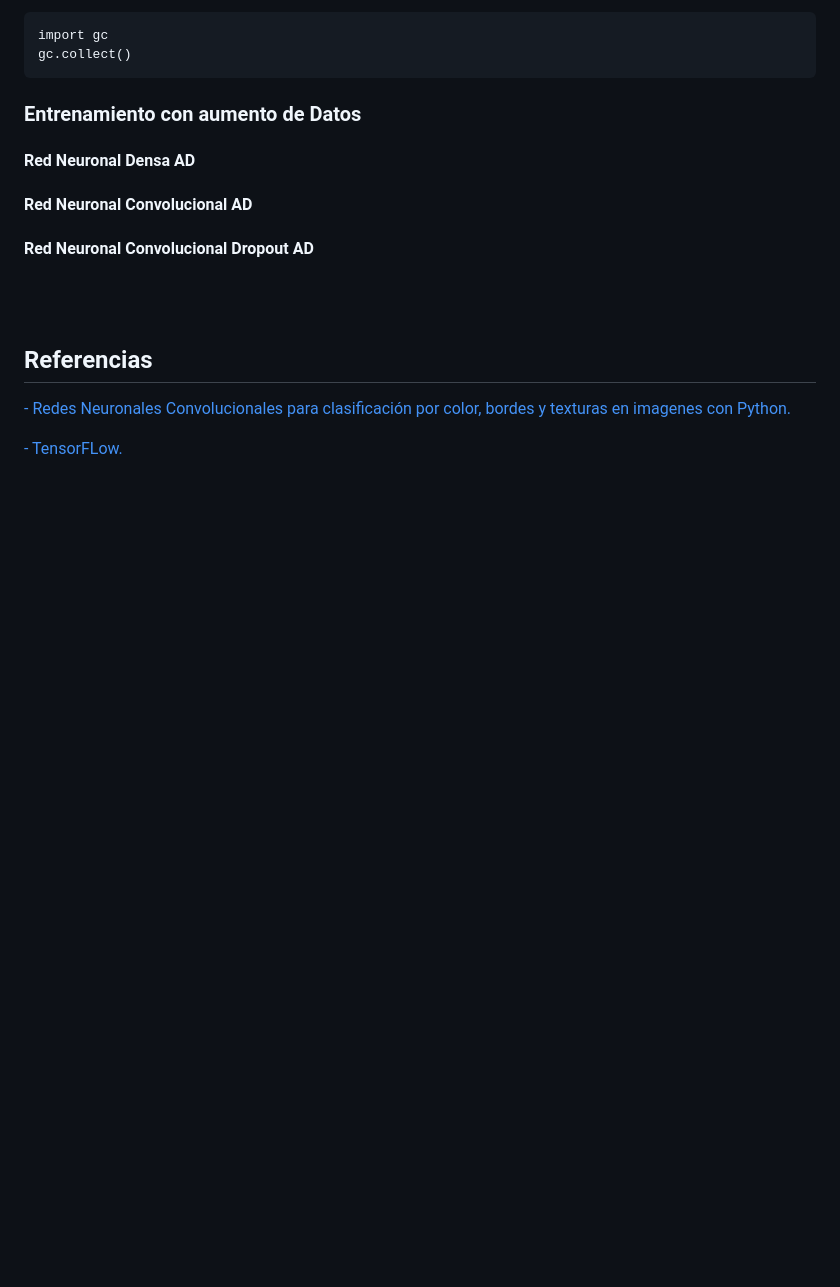
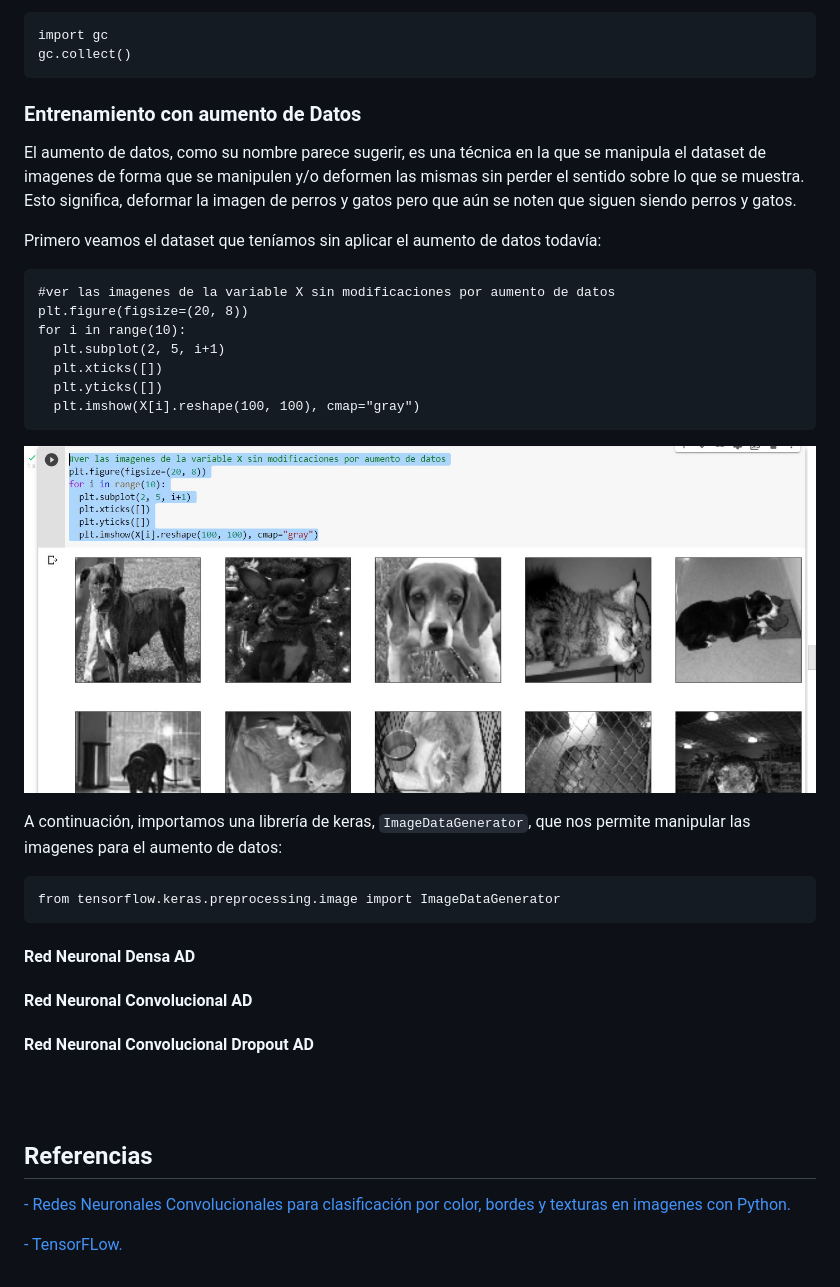
Before and after one commit to metantonio/ML-tensorflow-web, a Markdown page: Readme.md, the part around the change. GitHub-like rendering; pictures changed too: img/24.jpg (added); blank space fills up the shorter version.

Commit message:
algunos errores corregidos

````diff
--- a/Readme.md
+++ b/Readme.md
@@ -552,6 +552,30 @@ gc.collect()
 ```
 ### Entrenamiento con aumento de Datos
 
+El aumento de datos, como su nombre parece sugerir, es una técnica en la que se manipula el dataset de imagenes de forma que se manipulen y/o deformen las mismas sin perder el sentido sobre lo que se muestra. Esto significa, deformar la imagen de perros y gatos pero que aún se noten que siguen siendo perros y gatos.
+
+Primero veamos el dataset que teníamos sin aplicar el aumento de datos todavía:
+
+```
+#ver las imagenes de la variable X sin modificaciones por aumento de datos
+plt.figure(figsize=(20, 8))
+for i in range(10):
+  plt.subplot(2, 5, i+1)
+  plt.xticks([])
+  plt.yticks([])
+  plt.imshow(X[i].reshape(100, 100), cmap="gray")
+```
+
+<p align="center">
+    <img align="center" src="./img/24.jpg" />
+</p>
+
+A continuación, importamos una librería de keras, `ImageDataGenerator`, que nos permite manipular las imagenes para el aumento de datos:
+
+```
+from tensorflow.keras.preprocessing.image import ImageDataGenerator
+```
+
 #### Red Neuronal Densa AD
 #### Red Neuronal Convolucional AD
 #### Red Neuronal Convolucional Dropout AD
````
